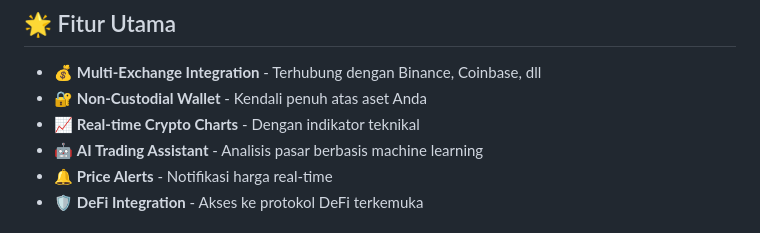
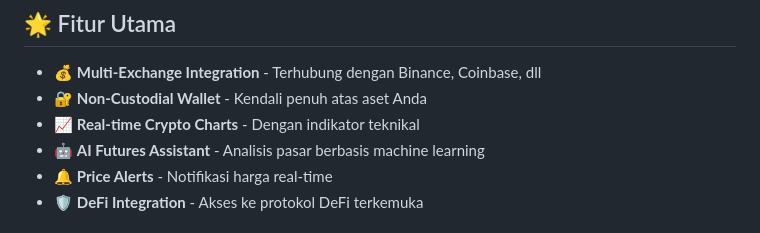
Before and after one commit to FLAME-XYZ/mcfordexcapps, a Markdown page: README.md, the part around the change. Drawn GitHub-style.

```diff
--- a/README.md
+++ b/README.md
@@ -7,7 +7,7 @@ Platform investasi cryptocurrency all-in-one dengan antarmuka intuitif dan anali
 - 💰 **Multi-Exchange Integration** - Terhubung dengan Binance, Coinbase, dll
 - 🔐 **Non-Custodial Wallet** - Kendali penuh atas aset Anda
 - 📈 **Real-time Crypto Charts** - Dengan indikator teknikal
-- 🤖 **AI Trading Assistant** - Analisis pasar berbasis machine learning
+- 🤖 **AI Futures Assistant** - Analisis pasar berbasis machine learning
 - 🔔 **Price Alerts** - Notifikasi harga real-time
 - 🛡️ **DeFi Integration** - Akses ke protokol DeFi terkemuka
 
```
